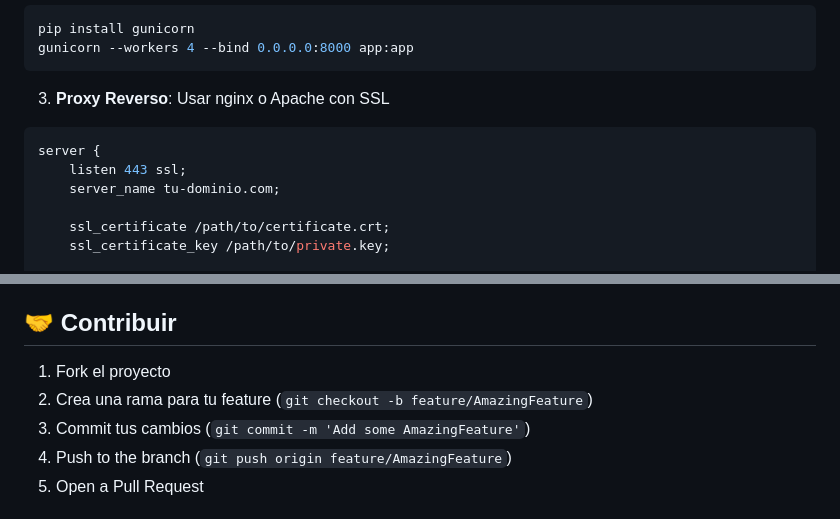
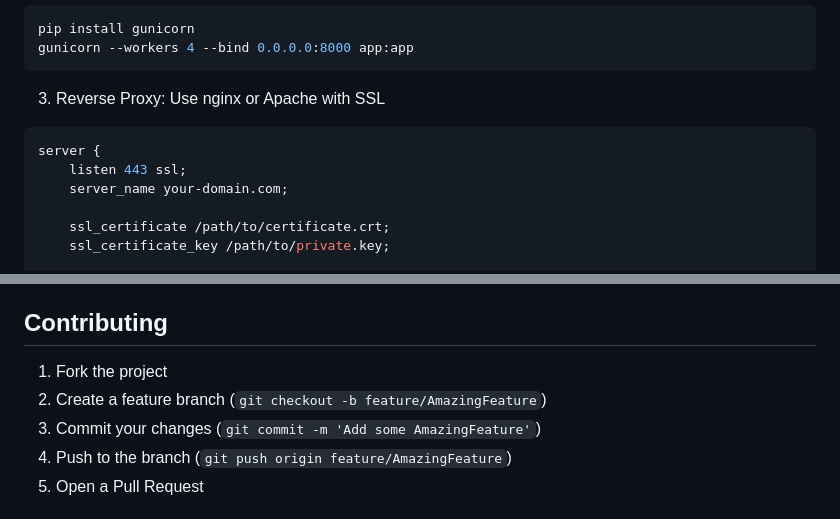
Before and after one commit to mcas321/velumpipe, a Markdown page: README.md, 2 parts joined by grey strips. GitHub-like rendering.

Commit message:
VelumPipe v0.1 english

````diff
--- a/README.md
+++ b/README.md
@@ -114,11 +114,11 @@ pip install gunicorn
 gunicorn --workers 4 --bind 0.0.0.0:8000 app:app
 ```
 
-3. **Proxy Reverso**: Usar nginx o Apache con SSL
+3. Reverse Proxy: Use nginx or Apache with SSL
 ```nginx
 server {
     listen 443 ssl;
-    server_name tu-dominio.com;
+    server_name your-domain.com;
 
     ssl_certificate /path/to/certificate.crt;
     ssl_certificate_key /path/to/private.key;
@@ -167,11 +167,11 @@ export SECRET_KEY="your-very-secure-secret-key"
 4. Local Keys: If you lose your browser, you lose access to messages
 5. No Backup: Messages cannot be recovered once deleted
 
-## 🤝 Contribuir
+## Contributing
 
-1. Fork el proyecto
-2. Crea una rama para tu feature (`git checkout -b feature/AmazingFeature`)
-3. Commit tus cambios (`git commit -m 'Add some AmazingFeature'`)
+1. Fork the project
+2. Create a feature branch (`git checkout -b feature/AmazingFeature`)
+3. Commit your changes (`git commit -m 'Add some AmazingFeature'`)
 4. Push to the branch (`git push origin feature/AmazingFeature`)
 5. Open a Pull Request
 
````
